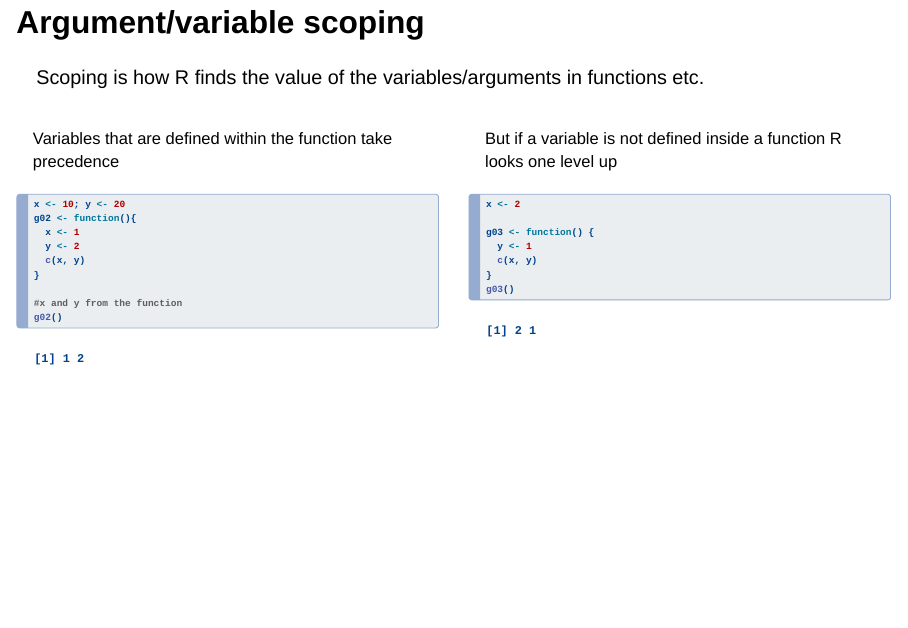
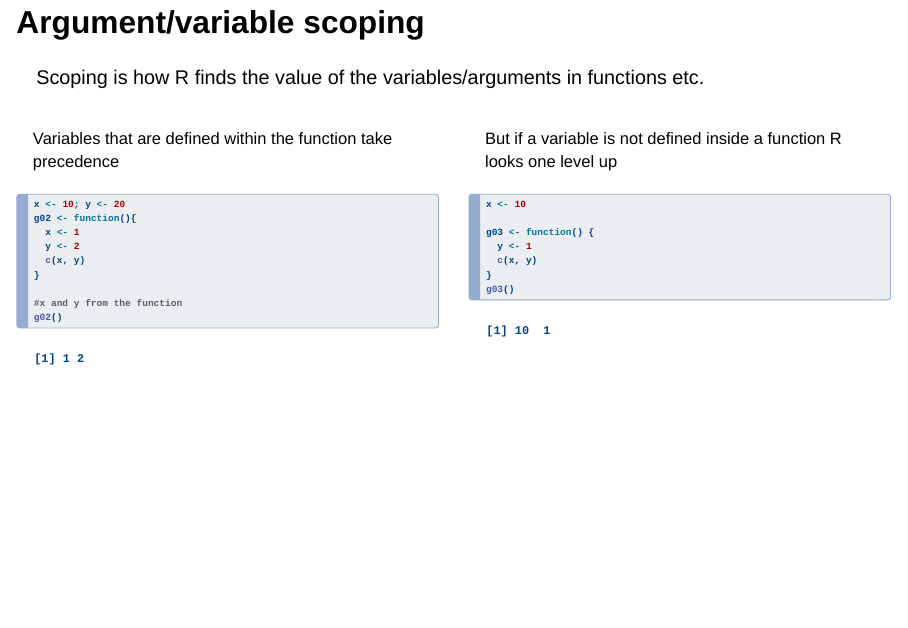
Before and after one commit to mcewenkhundi/functionalpurrr, a Quarto document (index.qmd): page 8 of 46. Rendered offline with R 4.5, knitr and Pandoc in place of Quarto, with nearby package versions; drawn as Slidy slides in place of the format the file asks for.

Commit message:
minor corrections

````diff
--- a/index.qmd
+++ b/index.qmd
@@ -149,7 +149,7 @@ But if a variable is not defined inside a function R looks one level up
 
 ```{r}
 #| echo: true
-x <- 2
+x <- 10
 
 g03 <- function() {
   y <- 1
````
Also changed, not shown: index.html.
